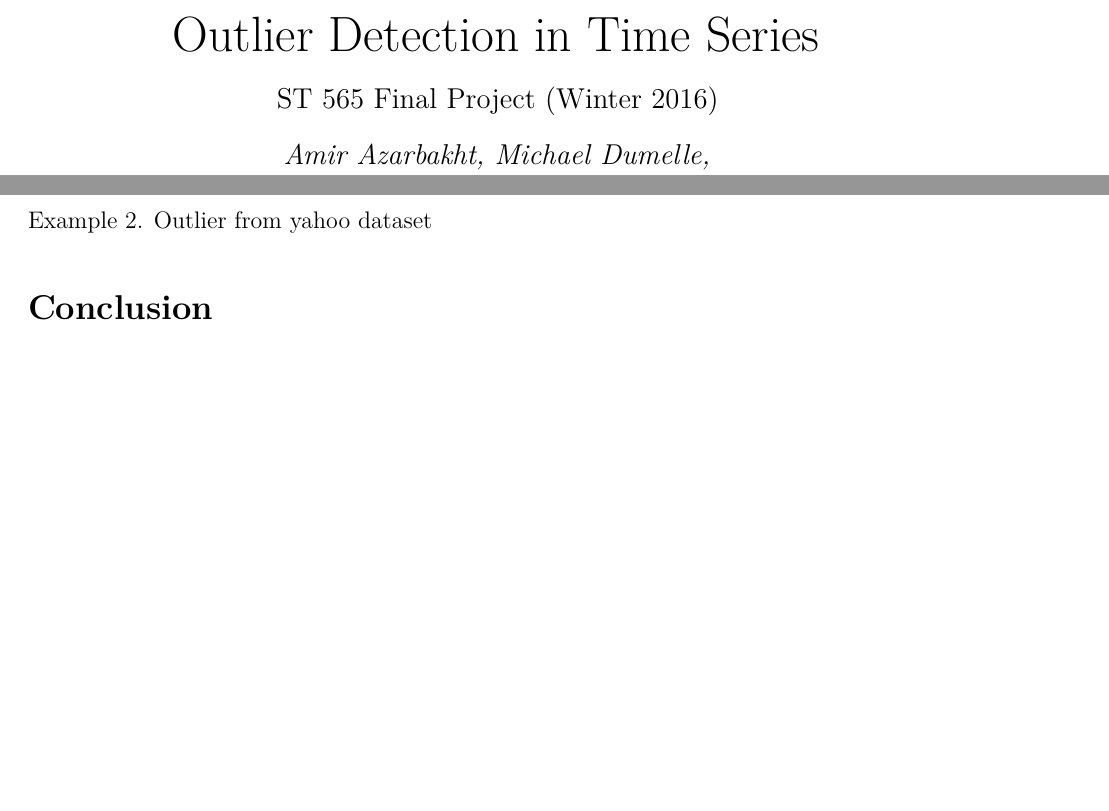
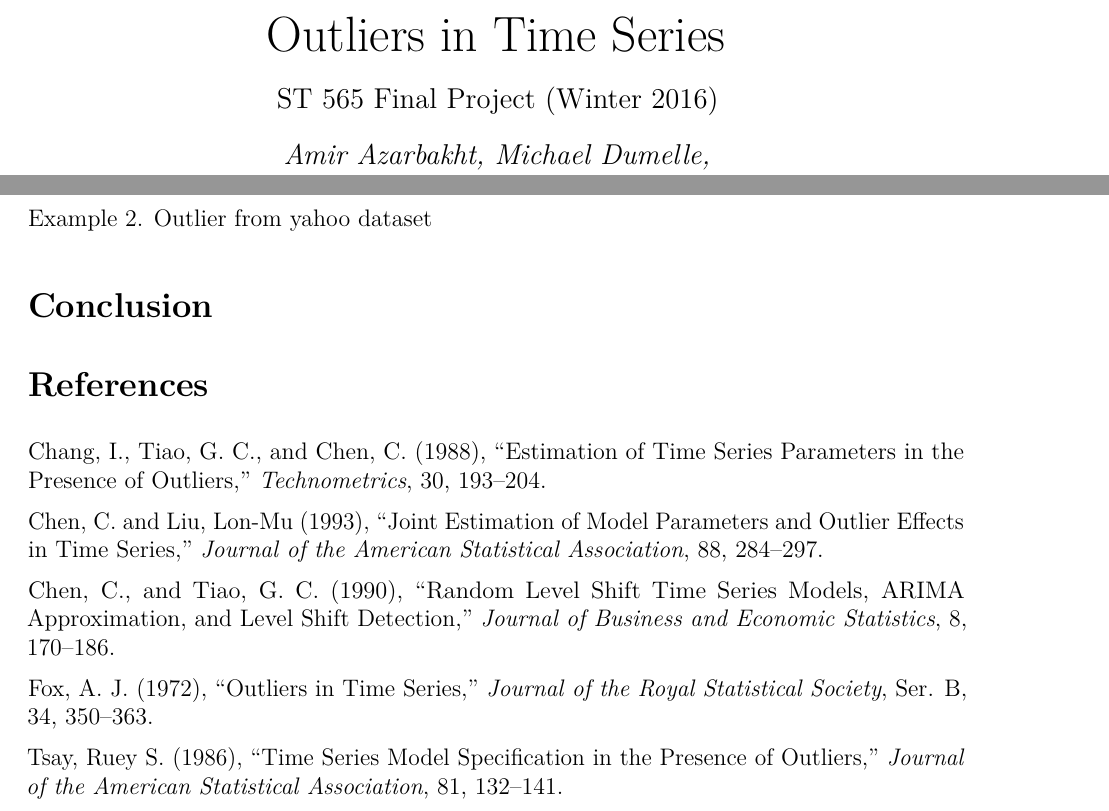
Before and after one commit to tadeze/Outlier-detection-in-timeseries, an R Markdown document (Report/Final_report.Rmd): two parts of pages 1 and 8 of 9, joined at a grey line, cut so that both start at the same text, the shorter picture padded with empty space. The pictures show the output file Report/Final_report.pdf that the author committed with the source.

Commit message:
Add references

````diff
--- a/Report/Final_report.Rmd
+++ b/Report/Final_report.Rmd
@@ -1,5 +1,5 @@
 ---
-title: "Outlier Detection in Time Series"
+title: "Outliers in Time Series"
 subtitle: "ST 565 Final Project (Winter 2016)"
 author: |
         | Amir Azarbakht, Michael Dumelle,
@@ -324,6 +324,25 @@ Example 2. Outlier from yahoo dataset
 
 # Conclusion
 
+# References
+
+Chang, I., Tiao, G. C., and Chen, C. (1988), "Estimation of Time Series
+Parameters in the Presence of Outliers," *Technometrics*, 30, 193--204.
+
+Chen, C. and Liu, Lon-Mu (1993), "Joint Estimation of Model Parameters and
+Outlier Effects in Time Series," *Journal of the American Statistical
+Association*, 88, 284--297.
+
+Chen, C., and Tiao, G. C. (1990), "Random Level Shift Time Series Models,
+ARIMA Approximation, and Level Shift Detection," *Journal of Business and
+Economic Statistics*, 8, 170--186.
+
+Fox, A. J. (1972), "Outliers in Time Series," *Journal of the Royal Statistical
+Society*, Ser. B, 34, 350--363.
+
+Tsay, Ruey S. (1986), "Time Series Model Specification in the Presence of
+Outliers," *Journal of the American Statistical Association*, 81, 132--141.
+
 # Appendix
 
 ```{r, all-code, ref.label=knitr::all_labels(), echo=TRUE, eval=FALSE}
````
Also changed, not shown: Report/Final_report.pdf.
